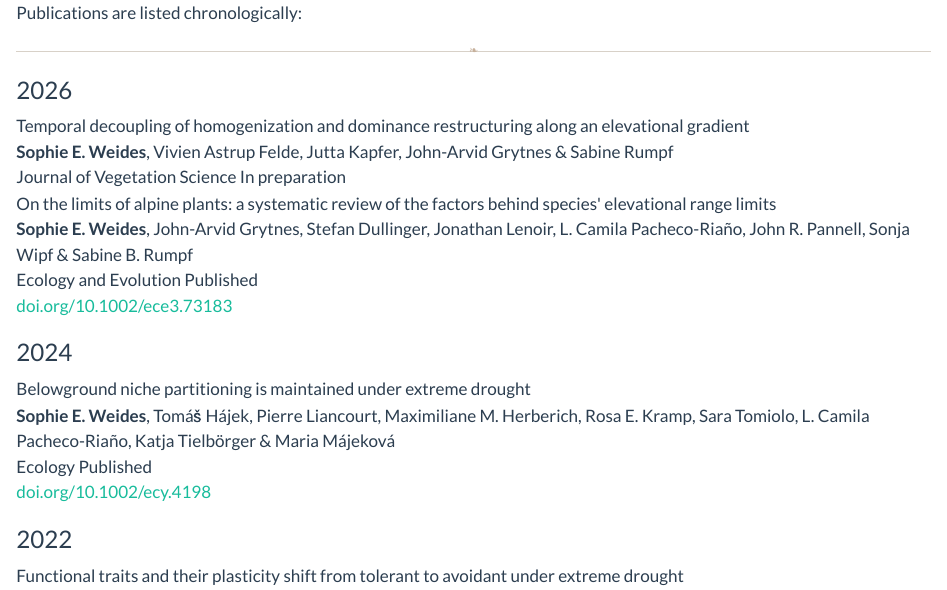
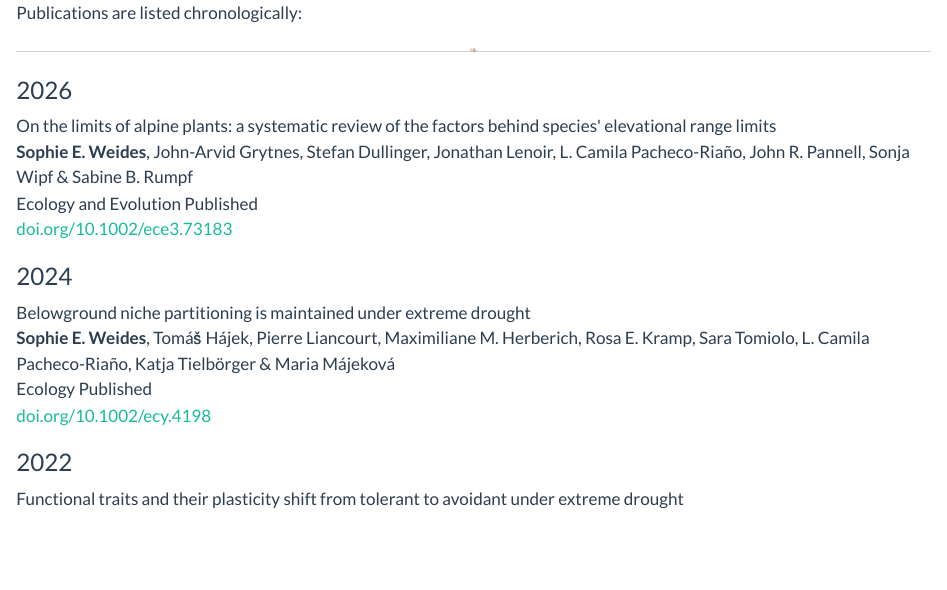
Before and after one commit to sweides/sweides.github.io, a Quarto document (publications.qmd): the page in a window 1100 px wide, from its top. Rendered offline with R 4.5, knitr and Pandoc in place of Quarto, with nearby package versions.

Commit message:
Update publications.qmd

````diff
--- a/publications.qmd
+++ b/publications.qmd
@@ -8,12 +8,6 @@ Publications are listed chronologically:
 ### 2026
 
 ```{=html}
-<div class="pub-entry">
-  <div class="pub-title">Temporal decoupling of homogenization and dominance restructuring along an elevational gradient</div>
-  <div class="pub-authors"><strong>Sophie E. Weides</strong>, Vivien Astrup Felde, Jutta Kapfer, John-Arvid Grytnes &amp; Sabine Rumpf</div>
-  <div class="pub-journal">Journal of Vegetation Science <span class="pub-badge badge-prep">In preparation</span></div>
-</div>
-
 <div class="pub-entry">
   <div class="pub-title">On the limits of alpine plants: a systematic review of the factors behind species' elevational range limits</div>
   <div class="pub-authors"><strong>Sophie E. Weides</strong>, John-Arvid Grytnes, Stefan Dullinger, Jonathan Lenoir, L. Camila Pacheco-Riaño, John R. Pannell, Sonja Wipf &amp; Sabine B. Rumpf</div>
````
